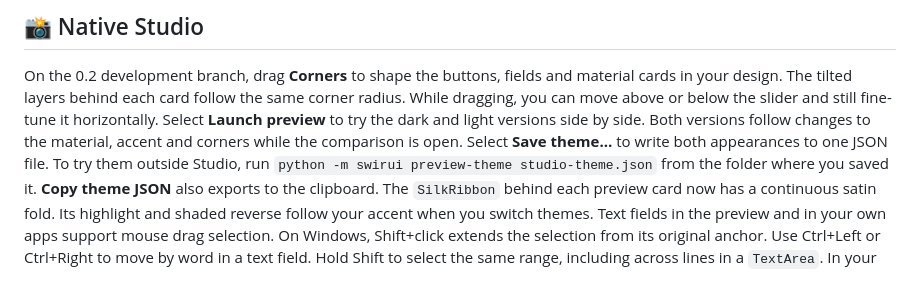
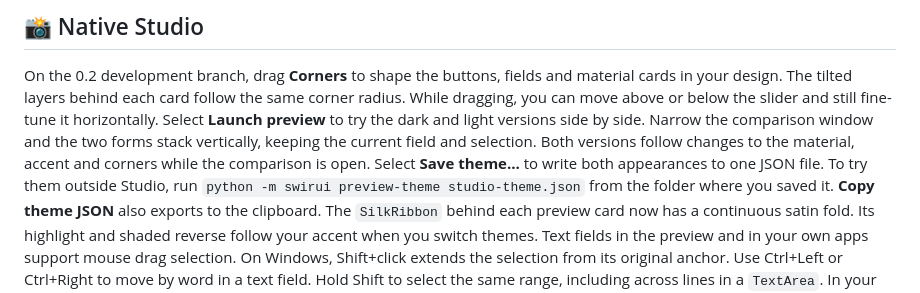
Before and after one commit to Swir/Swirui, a Markdown page: README.md, the part around the change. Rendered like a GitHub page.

Commit message:
Stack live theme comparisons in narrow preview windows

```diff
--- a/README.md
+++ b/README.md
@@ -28,9 +28,11 @@ On the 0.2 development branch, drag **Corners** to shape the buttons, fields
 and material cards in your design. The tilted layers behind each card follow
 the same corner radius. While dragging, you can move above or below the
 slider and still fine-tune it horizontally. Select **Launch preview** to try the
-dark and light versions side by side. Both versions follow changes to the
-material, accent and corners while the comparison is open. Select **Save
-theme…** to write both appearances to one JSON file. To try them outside
+dark and light versions side by side. Narrow the comparison window and the
+two forms stack vertically, keeping the current field and selection. Both
+versions follow changes to the material, accent and corners while the
+comparison is open. Select **Save theme…** to write both appearances to one
+JSON file. To try them outside
 Studio, run `python -m swirui preview-theme studio-theme.json` from the
 folder where you saved it. **Copy theme JSON** also exports to the clipboard.
 The `SilkRibbon` behind each preview card now has a continuous satin fold.
```
Also changed, not shown: docs/development-0.2.md (+12 -0 lines), docs/screenshots/studio-comparison-compact.png (added), 4 other files.
